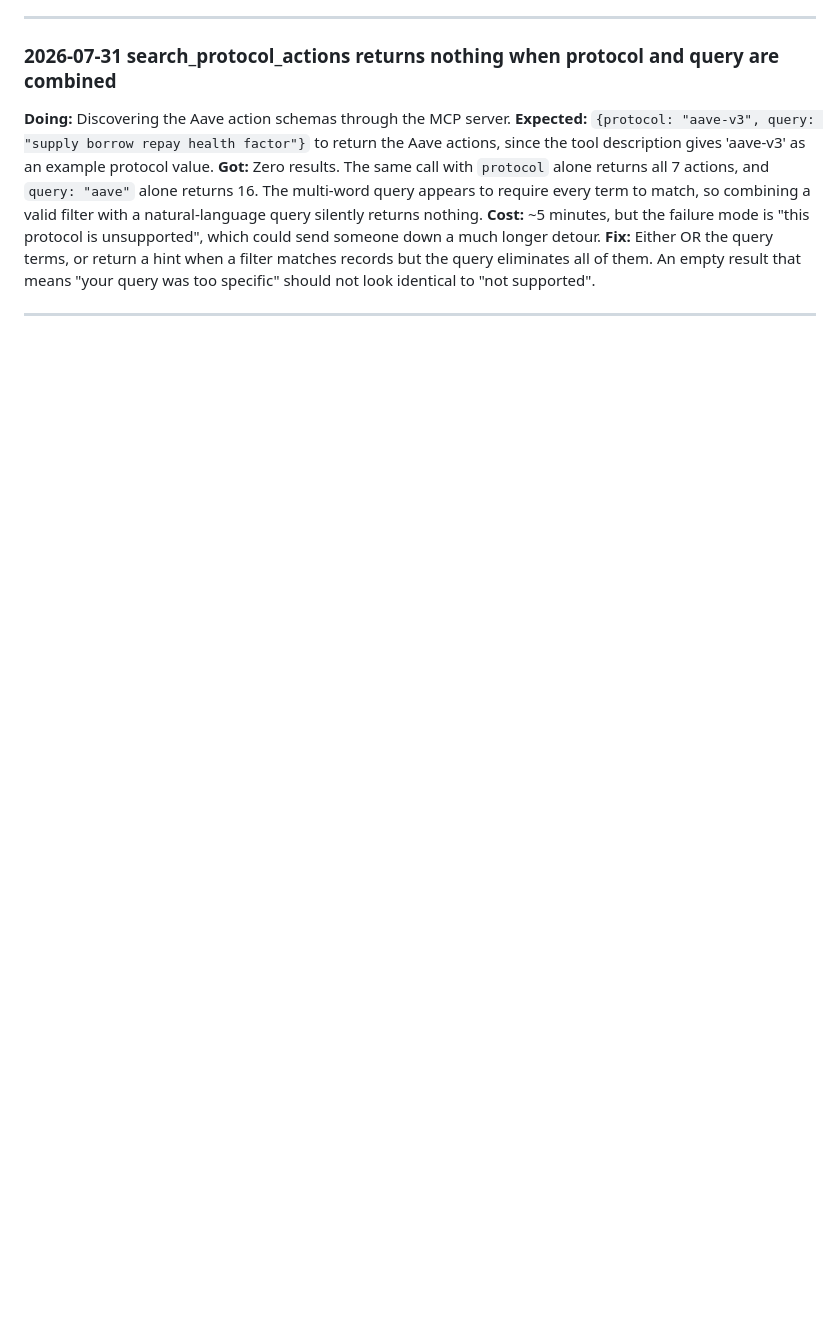
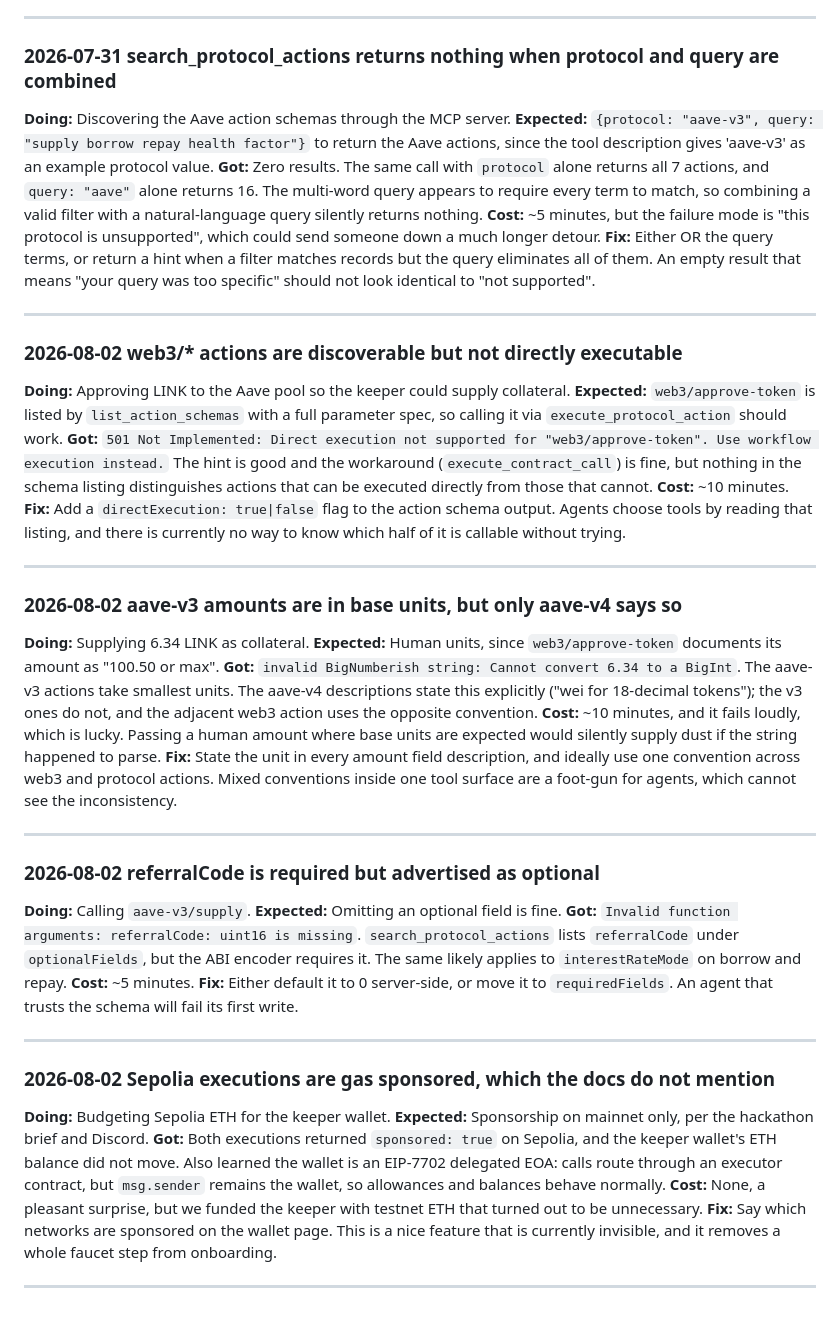
Before and after one commit to major101x/bulwark, a Markdown page: docs/FRICTION-LOG.md, the part around the change. Drawn GitHub-style; blank space fills up the shorter version.

Commit message:
Log four API friction entries found wiring the first rescue
Co-Authored-By: Claude Opus 5 <noreply@anthropic.com>

```diff
--- a/docs/FRICTION-LOG.md
+++ b/docs/FRICTION-LOG.md
@@ -150,4 +150,68 @@ query was too specific" should not look identical to "not supported".
 
 ---
 
+### 2026-08-02 web3/* actions are discoverable but not directly executable
+
+**Doing:** Approving LINK to the Aave pool so the keeper could supply collateral.
+**Expected:** `web3/approve-token` is listed by `list_action_schemas` with a full
+parameter spec, so calling it via `execute_protocol_action` should work.
+**Got:** `501 Not Implemented: Direct execution not supported for
+"web3/approve-token". Use workflow execution instead.` The hint is good and the
+workaround (`execute_contract_call`) is fine, but nothing in the schema listing
+distinguishes actions that can be executed directly from those that cannot.
+**Cost:** ~10 minutes.
+**Fix:** Add a `directExecution: true|false` flag to the action schema output.
+Agents choose tools by reading that listing, and there is currently no way to
+know which half of it is callable without trying.
+
+---
+
+### 2026-08-02 aave-v3 amounts are in base units, but only aave-v4 says so
+
+**Doing:** Supplying 6.34 LINK as collateral.
+**Expected:** Human units, since `web3/approve-token` documents its amount as
+"100.50 or max".
+**Got:** `invalid BigNumberish string: Cannot convert 6.34 to a BigInt`. The
+aave-v3 actions take smallest units. The aave-v4 descriptions state this
+explicitly ("wei for 18-decimal tokens"); the v3 ones do not, and the adjacent
+web3 action uses the opposite convention.
+**Cost:** ~10 minutes, and it fails loudly, which is lucky. Passing a human
+amount where base units are expected would silently supply dust if the string
+happened to parse.
+**Fix:** State the unit in every amount field description, and ideally use one
+convention across web3 and protocol actions. Mixed conventions inside one tool
+surface are a foot-gun for agents, which cannot see the inconsistency.
+
+---
+
+### 2026-08-02 referralCode is required but advertised as optional
+
+**Doing:** Calling `aave-v3/supply`.
+**Expected:** Omitting an optional field is fine.
+**Got:** `Invalid function arguments: referralCode: uint16 is missing`.
+`search_protocol_actions` lists `referralCode` under `optionalFields`, but the
+ABI encoder requires it. The same likely applies to `interestRateMode` on
+borrow and repay.
+**Cost:** ~5 minutes.
+**Fix:** Either default it to 0 server-side, or move it to `requiredFields`.
+An agent that trusts the schema will fail its first write.
+
+---
+
+### 2026-08-02 Sepolia executions are gas sponsored, which the docs do not mention
+
+**Doing:** Budgeting Sepolia ETH for the keeper wallet.
+**Expected:** Sponsorship on mainnet only, per the hackathon brief and Discord.
+**Got:** Both executions returned `sponsored: true` on Sepolia, and the keeper
+wallet's ETH balance did not move. Also learned the wallet is an EIP-7702
+delegated EOA: calls route through an executor contract, but `msg.sender`
+remains the wallet, so allowances and balances behave normally.
+**Cost:** None, a pleasant surprise, but we funded the keeper with testnet ETH
+that turned out to be unnecessary.
+**Fix:** Say which networks are sponsored on the wallet page. This is a nice
+feature that is currently invisible, and it removes a whole faucet step from
+onboarding.
+
+---
+
 <!-- Add entries below as they happen. Do not batch them up. -->
```
